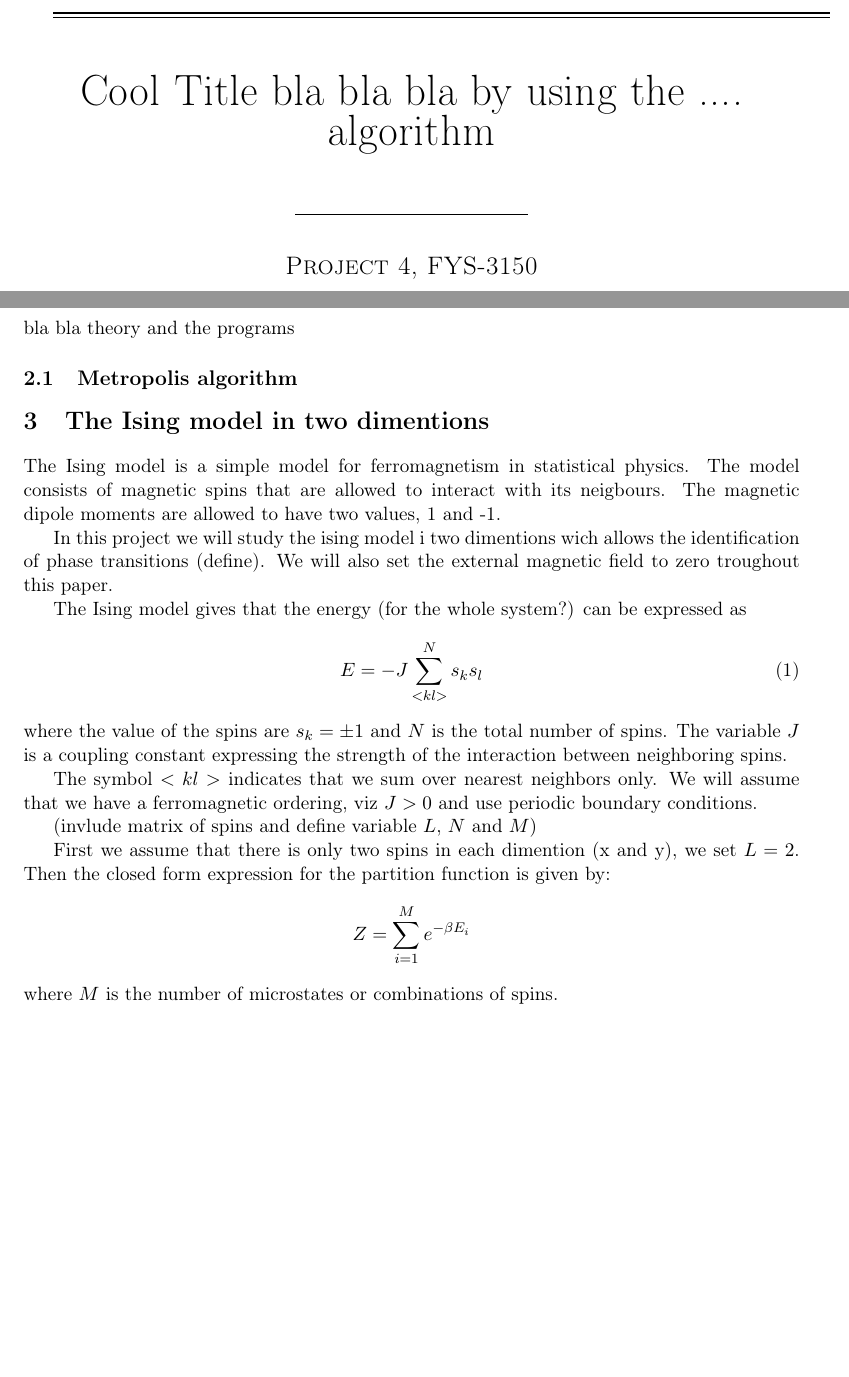
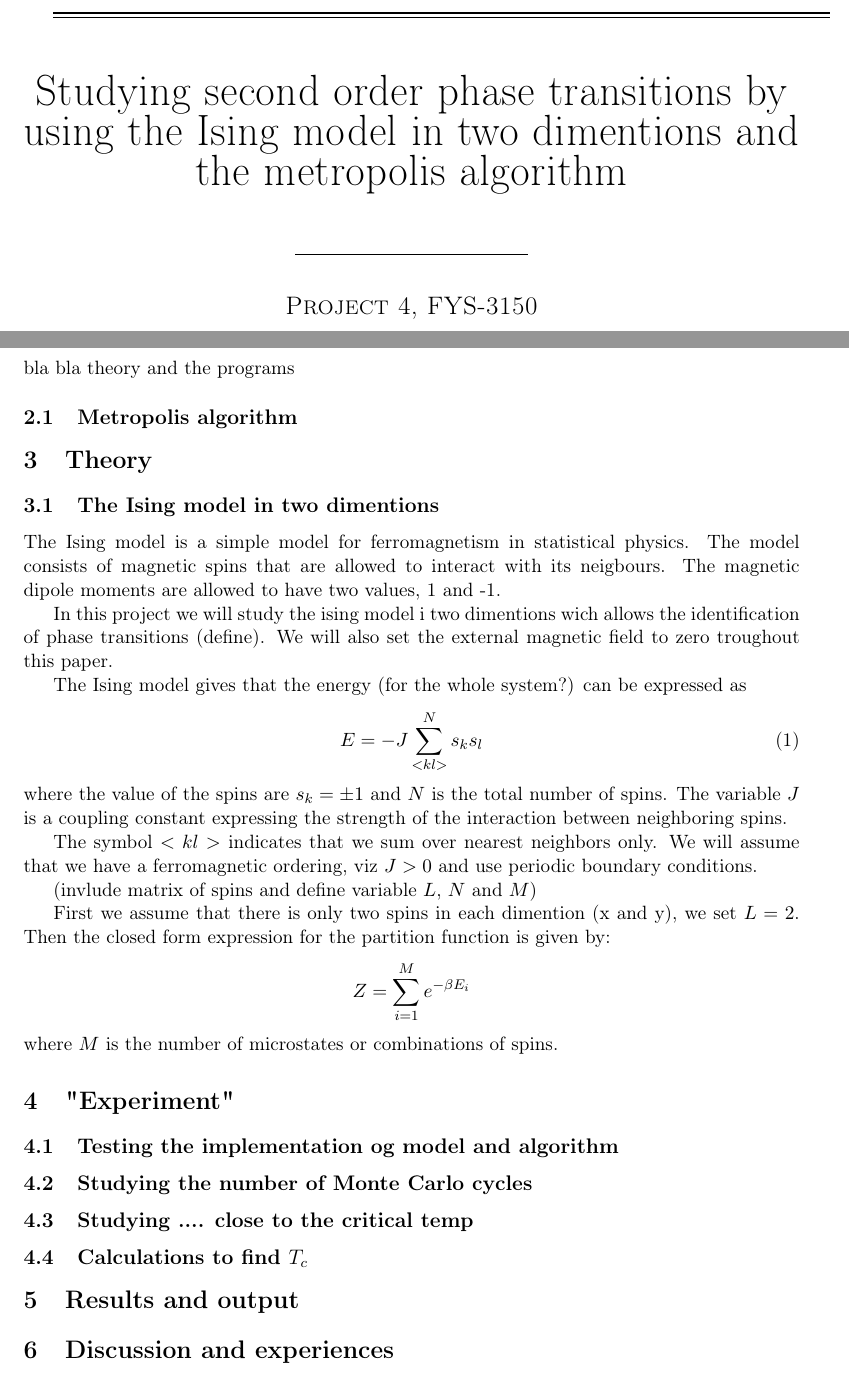
Before and after one commit to inakbk/Project_4, a LaTeX paper (report4/report4.tex): two parts of pages 1 and 3 of 5, joined at a grey line, cut at the place of the change, the shorter picture padded with empty space. Compiled offline with pdfLaTeX.

Commit message:
making sections

```diff
--- a/report4/report4.tex
+++ b/report4/report4.tex
@@ -43,7 +43,7 @@
 \vspace{0.5\drop} % Whitespace between the top lines and title
 \centering % Center all text
 \textcolor{black}{ % Red font color
-{\Huge Cool Title bla bla bla by using the .... algorithm}\\[0.75\baselineskip] % Title line 1
+{\Huge Studying second order phase transitions by using the Ising model in two dimentions and the metropolis algorithm}\\[0.75\baselineskip] % Title line 1
 %{\Large Tema:}\\[0.75\baselineskip] % Title line 2
 %{\Huge Lydmåling og hørselstesting} % Title line 3
 }
@@ -108,10 +108,10 @@ compare teory, lars onsager
 
 \section{Numerical methods}
 bla bla theory and the programs
-
 \subsection{Metropolis algorithm}
 
-\section{The Ising model in two dimentions}
+\section{Theory}
+\subsection{The Ising model in two dimentions}
 
 The Ising model is a simple model for ferromagnetism in statistical physics. The model consists of magnetic spins that are allowed to interact with its neigbours. The magnetic dipole moments are allowed to have two values, 1 and -1.
 
@@ -137,6 +137,27 @@ First we assume that there is only two spins in each dimention (x and y), we set
 Z = \sum_{i=1}^M e^{-\beta E_i}
 \]
 where $M$ is the number of microstates or combinations of spins.
+
+
+
+\section{"Experiment"}
+\subsection{Testing the implementation og model and algorithm}
+
+\subsection{Studying the number of Monte Carlo cycles}
+
+
+\subsection{Studying .... close to the critical temp}
+
+
+\subsection{Calculations to find $T_c$}
+
+
+\section{Results and output}
+
+
+\section{Discussion and experiences}
+
+
 
 
 
```
Also changed, not shown: report4/report4.pdf, 6 other files.
